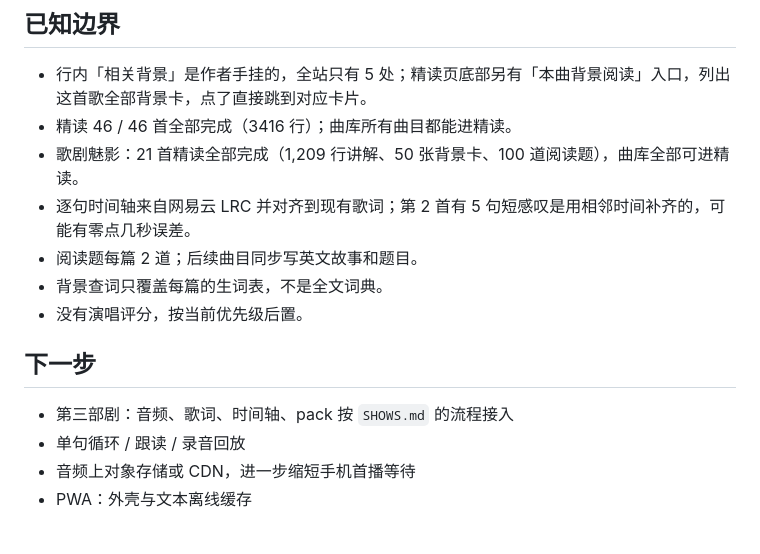
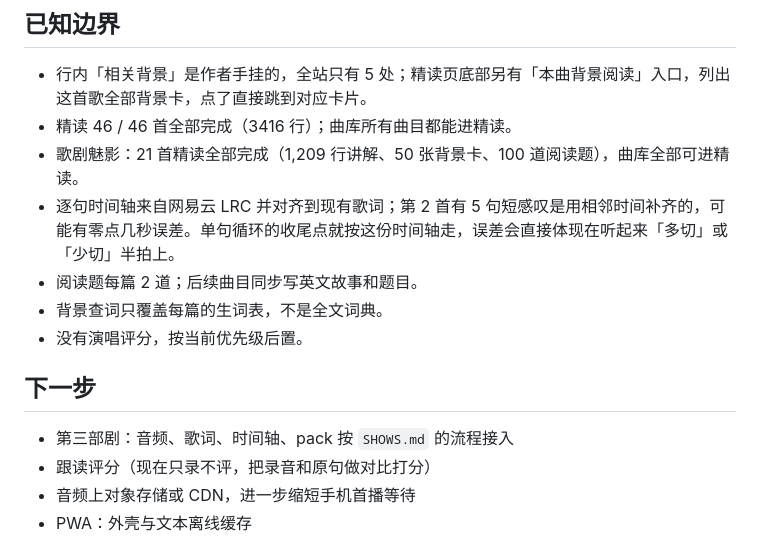
Before and after one commit to shenziche-afk/musical-english, a Markdown page: README.md, the part around one of its changes. GitHub-like rendering.

```diff
--- a/README.md
+++ b/README.md
@@ -164,7 +183,7 @@ musical-english/
 - 行内「相关背景」是作者手挂的，全站只有 5 处；精读页底部另有「本曲背景阅读」入口，列出这首歌全部背景卡，点了直接跳到对应卡片。
 - 精读 46 / 46 首全部完成（3416 行）；曲库所有曲目都能进精读。
 - 歌剧魅影：21 首精读全部完成（1,209 行讲解、50 张背景卡、100 道阅读题），曲库全部可进精读。
-- 逐句时间轴来自网易云 LRC 并对齐到现有歌词；第 2 首有 5 句短感叹是用相邻时间补齐的，可能有零点几秒误差。
+- 逐句时间轴来自网易云 LRC 并对齐到现有歌词；第 2 首有 5 句短感叹是用相邻时间补齐的，可能有零点几秒误差。单句循环的收尾点就按这份时间轴走，误差会直接体现在听起来「多切」或「少切」半拍上。
 - 阅读题每篇 2 道；后续曲目同步写英文故事和题目。
 - 背景查词只覆盖每篇的生词表，不是全文词典。
 - 没有演唱评分，按当前优先级后置。
@@ -172,7 +191,7 @@ musical-english/
 ## 下一步
 
 - 第三部剧：音频、歌词、时间轴、pack 按 `SHOWS.md` 的流程接入
-- 单句循环 / 跟读 / 录音回放
+- 跟读评分（现在只录不评，把录音和原句做对比打分）
 - 音频上对象存储或 CDN，进一步缩短手机首播等待
 - PWA：外壳与文本离线缓存
 
```
Also changed, not shown: other parts of README.md (+22 -3 lines), HANDOFF.md (+15 -5 lines), docs/screenshot-loop.png (added), docs/screenshot-shadow.png (added), 4 other files.
